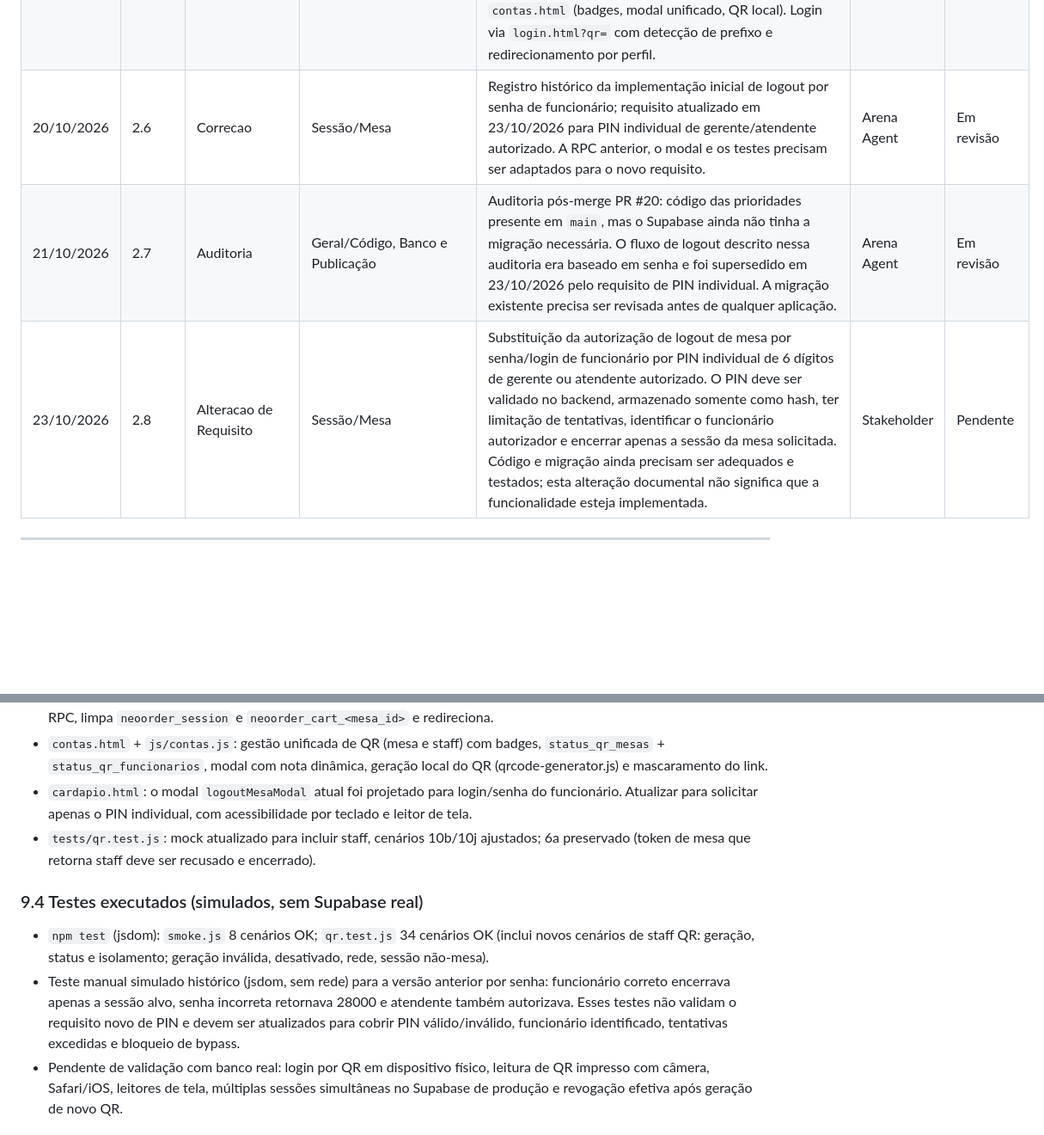
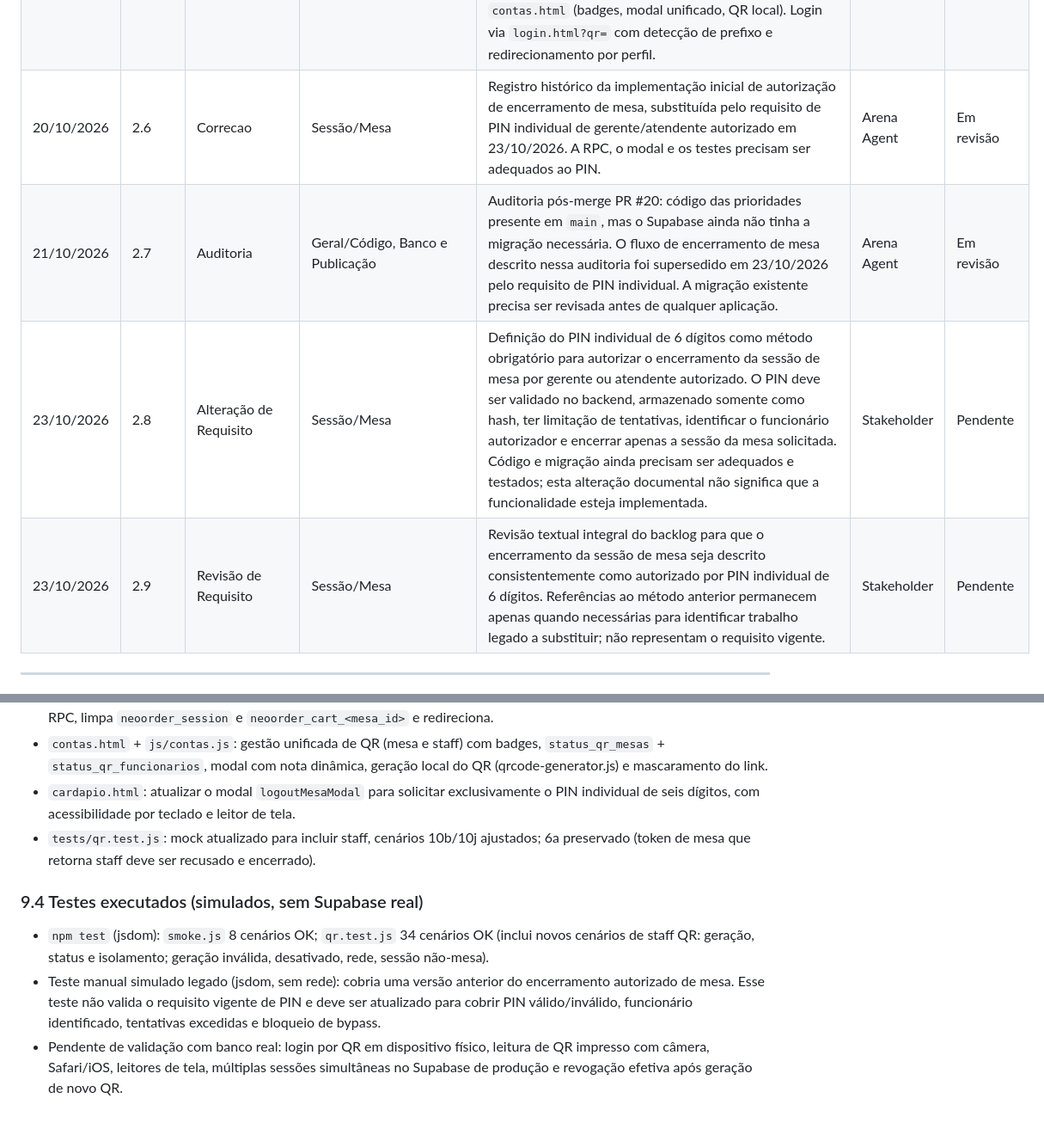
Before and after one commit to NeoOrder-AYJP/NeoOrder, a Markdown page: backlog.md, 2 parts joined by grey strips. Shown at 86% size. GitHub-like rendering; blank space fills up the shorter version.

```diff
--- a/backlog.md
+++ b/backlog.md
@@ -63,9 +63,10 @@ Abaixo está a quebra organizada do desenvolvimento do projeto em tarefas sequen
 | 20/10/2026 | 2.5 | Documentacao | Design/Contraste | Pendência registrada (seção 7.3): contrastes abaixo de 4,5:1 da paleta atual, mantida sem alteração por decisão do stakeholder. | Arena Agent | Pendente |
 | 20/10/2026 | 2.6 | Correcao | Autenticação/Sessões | Múltiplas sessões simultâneas: `autenticar_usuario` e `iniciar_sessao_mesa` deixaram de invalidar sessões anteriores; cada login gera token independente em `sessoes_mesa`/`sessoes_funcionario` (12 h). `gerar_qr_code_mesa` não encerra mais sessões ativas. Logout de staff continua direto; logout de mesa exige nova RPC. Migração `20261020_neoorder_multisession_qr_staff_logout.sql` criada (pendente de aplicação em produção). | Arena Agent | Em revisão |
 | 20/10/2026 | 2.6 | Adicionado | QR Staff | QR Codes individuais para gerente e atendente: `gerar_qr_code_funcionario`, `iniciar_sessao_funcionario_qr` (FUNC- + 64 hex, hash SHA-256, 12 h), `status_qr_funcionarios`, `desativar_qr_funcionario`. Validação de perfil no backend (gerente só gera), isolamento total entre QR de mesa (MESA-) e de staff (FUNC-). Gestão em `contas.html` (badges, modal unificado, QR local). Login via `login.html?qr=` com detecção de prefixo e redirecionamento por perfil. | Arena Agent | Em revisão |
-| 20/10/2026 | 2.6 | Correcao | Sessão/Mesa | Registro histórico da implementação inicial de logout por senha de funcionário; requisito atualizado em 23/10/2026 para PIN individual de gerente/atendente autorizado. A RPC anterior, o modal e os testes precisam ser adaptados para o novo requisito. | Arena Agent | Em revisão |
-| 21/10/2026 | 2.7 | Auditoria | Geral/Código, Banco e Publicação | Auditoria pós-merge PR #20: código das prioridades presente em `main`, mas o Supabase ainda não tinha a migração necessária. O fluxo de logout descrito nessa auditoria era baseado em senha e foi supersedido em 23/10/2026 pelo requisito de PIN individual. A migração existente precisa ser revisada antes de qualquer aplicação. | Arena Agent | Em revisão |
-| 23/10/2026 | 2.8 | Alteracao de Requisito | Sessão/Mesa | Substituição da autorização de logout de mesa por senha/login de funcionário por PIN individual de 6 dígitos de gerente ou atendente autorizado. O PIN deve ser validado no backend, armazenado somente como hash, ter limitação de tentativas, identificar o funcionário autorizador e encerrar apenas a sessão da mesa solicitada. Código e migração ainda precisam ser adequados e testados; esta alteração documental não significa que a funcionalidade esteja implementada. | Stakeholder | Pendente |
+| 20/10/2026 | 2.6 | Correcao | Sessão/Mesa | Registro histórico da implementação inicial de autorização de encerramento de mesa, substituída pelo requisito de PIN individual de gerente/atendente autorizado em 23/10/2026. A RPC, o modal e os testes precisam ser adequados ao PIN. | Arena Agent | Em revisão |
+| 21/10/2026 | 2.7 | Auditoria | Geral/Código, Banco e Publicação | Auditoria pós-merge PR #20: código das prioridades presente em `main`, mas o Supabase ainda não tinha a migração necessária. O fluxo de encerramento de mesa descrito nessa auditoria foi supersedido em 23/10/2026 pelo requisito de PIN individual. A migração existente precisa ser revisada antes de qualquer aplicação. | Arena Agent | Em revisão |
+| 23/10/2026 | 2.8 | Alteração de Requisito | Sessão/Mesa | Definição do PIN individual de 6 dígitos como método obrigatório para autorizar o encerramento da sessão de mesa por gerente ou atendente autorizado. O PIN deve ser validado no backend, armazenado somente como hash, ter limitação de tentativas, identificar o funcionário autorizador e encerrar apenas a sessão da mesa solicitada. Código e migração ainda precisam ser adequados e testados; esta alteração documental não significa que a funcionalidade esteja implementada. | Stakeholder | Pendente |
+| 23/10/2026 | 2.9 | Revisão de Requisito | Sessão/Mesa | Revisão textual integral do backlog para que o encerramento da sessão de mesa seja descrito consistentemente como autorizado por PIN individual de 6 dígitos. Referências ao método anterior permanecem apenas quando necessárias para identificar trabalho legado a substituir; não representam o requisito vigente. | Stakeholder | Pendente |
 
 
 ---
@@ -451,12 +452,12 @@ Atender as prioridades máximas do stakeholder (múltiplos acessos simultâneos,
 - `js/supabase.js`: novos métodos `encerrarSessaoMesaAutorizada`, `iniciarSessaoFuncionarioQr`, `gerarQrCodeFuncionario`, `statusQrFuncionarios`, `desativarQrFuncionario`.
 - `js/auth.js`: login por QR detecta prefixo `MESA-` vs `FUNC-`; mensagem e redirecionamento por perfil (mesa→cardapio, atendente→atendimento, gerente→faturamento); `NeoAuth.logout()` para mesa abre modal de autorização (cardapio.html tem modal estático, demais páginas criam fallback dinâmico), `logoutMesaComAutorizacao` chama a nova RPC, limpa `neoorder_session` e `neoorder_cart_<mesa_id>` e redireciona.
 - `contas.html` + `js/contas.js`: gestão unificada de QR (mesa e staff) com badges, `status_qr_mesas` + `status_qr_funcionarios`, modal com nota dinâmica, geração local do QR (qrcode-generator.js) e mascaramento do link.
-- `cardapio.html`: o modal `logoutMesaModal` atual foi projetado para login/senha do funcionário. Atualizar para solicitar apenas o PIN individual, com acessibilidade por teclado e leitor de tela.
+- `cardapio.html`: atualizar o modal `logoutMesaModal` para solicitar exclusivamente o PIN individual de seis dígitos, com acessibilidade por teclado e leitor de tela.
 - `tests/qr.test.js`: mock atualizado para incluir staff, cenários 10b/10j ajustados; 6a preservado (token de mesa que retorna staff deve ser recusado e encerrado).
 
 ### 9.4 Testes executados (simulados, sem Supabase real)
 - `npm test` (jsdom): `smoke.js` 8 cenários OK; `qr.test.js` 34 cenários OK (inclui novos cenários de staff QR: geração, status e isolamento; geração inválida, desativado, rede, sessão não-mesa).
-- Teste manual simulado histórico (jsdom, sem rede) para a versão anterior por senha: funcionário correto encerrava apenas a sessão alvo, senha incorreta retornava 28000 e atendente também autorizava. Esses testes não validam o requisito novo de PIN e devem ser atualizados para cobrir PIN válido/inválido, funcionário identificado, tentativas excedidas e bloqueio de bypass.
+- Teste manual simulado legado (jsdom, sem rede): cobria uma versão anterior do encerramento autorizado de mesa. Esse teste não valida o requisito vigente de PIN e deve ser atualizado para cobrir PIN válido/inválido, funcionário identificado, tentativas excedidas e bloqueio de bypass.
 - Pendente de validação com banco real: login por QR em dispositivo físico, leitura de QR impresso com câmera, Safari/iOS, leitores de tela, múltiplas sessões simultâneas no Supabase de produção e revogação efetiva após geração de novo QR.
 
 ### 9.5 Riscos e pendências restantes
```
Also changed, not shown: other parts of backlog.md (+11 -11 lines).
